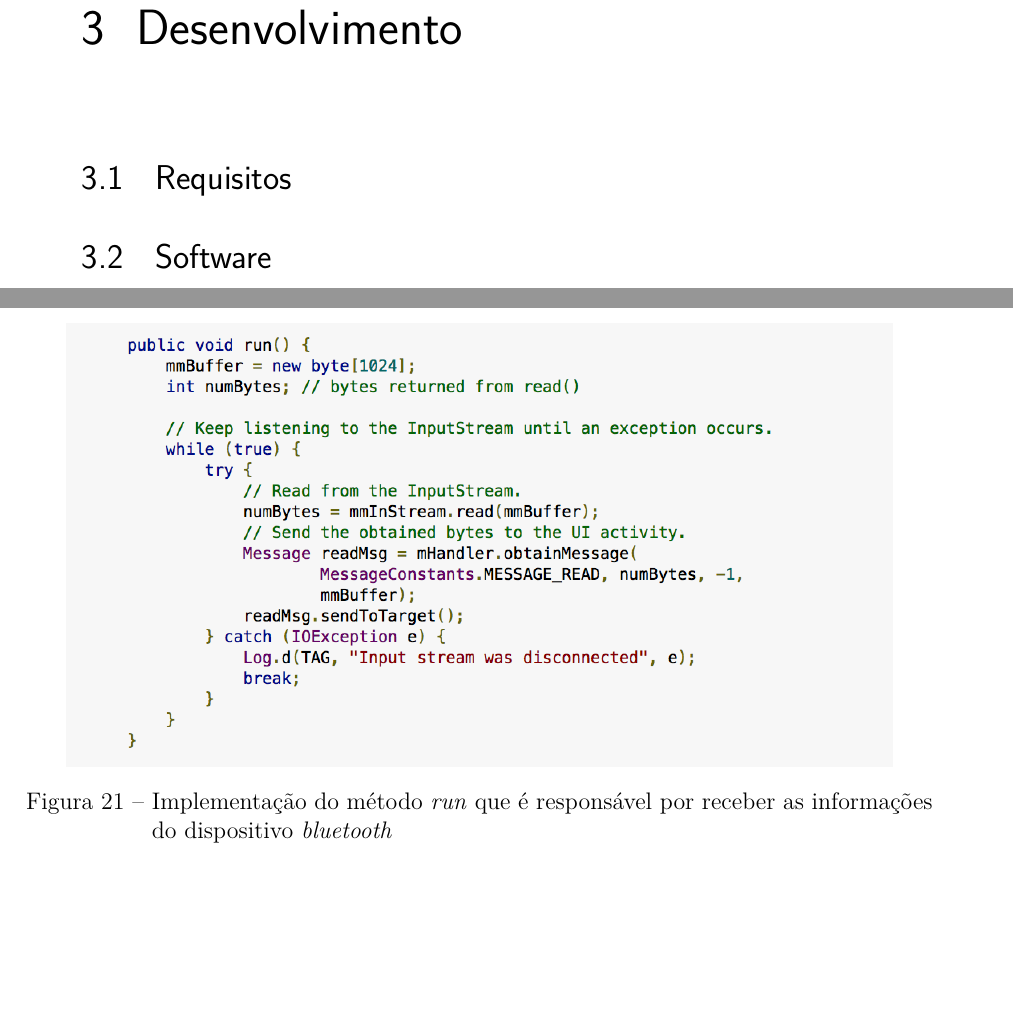
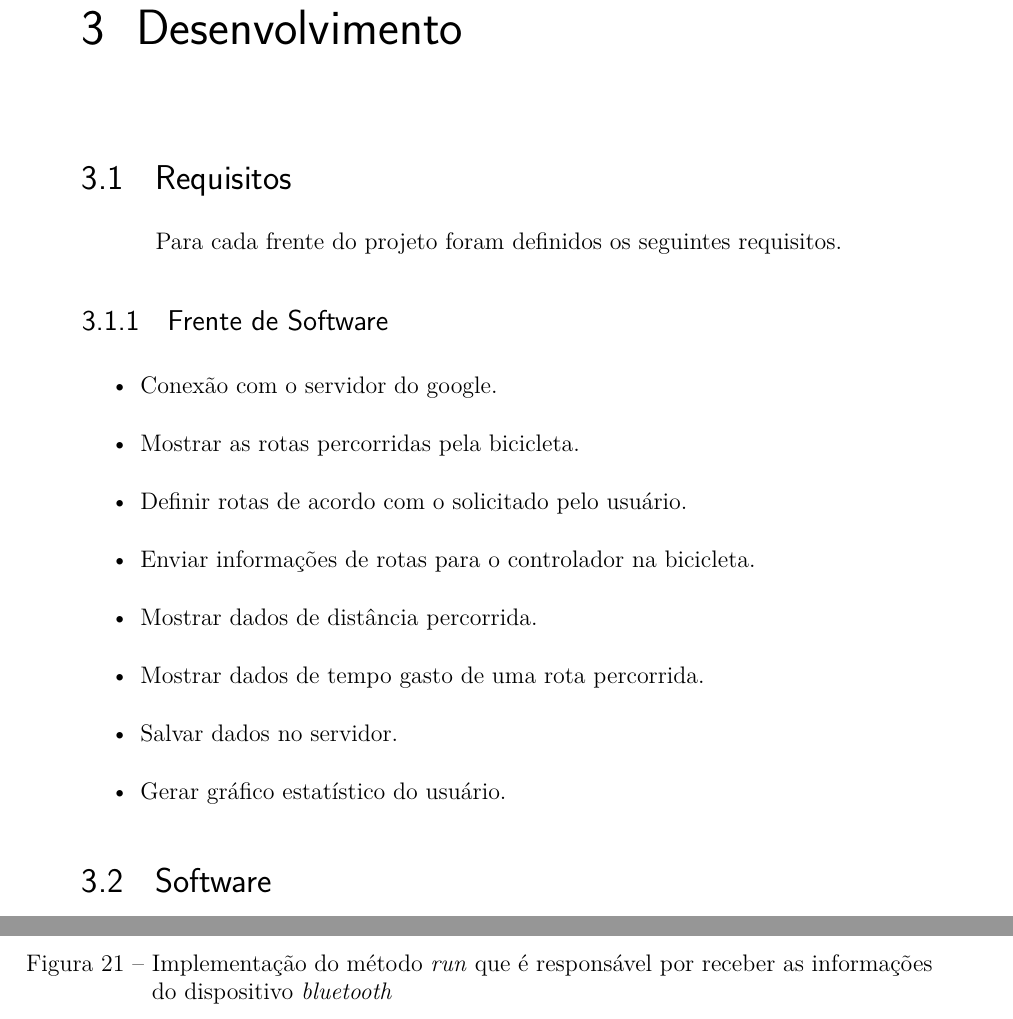
Before and after one commit to pi2-veiculo-eletrico/relatorio-pi2, a LaTeX thesis (tcc.tex, which reads editaveis/desenvolvimento.tex): two parts of pages 25 and 32 of 60, joined at a grey line, cut so that both start at the same text, the shorter picture padded with empty space. Compiled offline with pdfLaTeX.

Commit message:
Incluído os requisitos de software

```diff
--- a/editaveis/desenvolvimento.tex
+++ b/editaveis/desenvolvimento.tex
@@ -1,5 +1,17 @@
 \chapter{Desenvolvimento}
   \section{Requisitos}
+	Para cada frente do projeto foram definidos os seguintes requisitos.
+	\subsection{Frente de Software}
+	\begin{itemize}
+		\item Conexão com o servidor do google.
+		\item Mostrar as rotas percorridas pela bicicleta.
+		\item Definir rotas de acordo com o solicitado pelo usuário.
+		\item Enviar informações de rotas para o controlador na bicicleta.
+		\item Mostrar dados de distância percorrida.
+		\item Mostrar dados de tempo gasto de uma rota percorrida.
+		\item Salvar dados no servidor.
+		\item Gerar gráfico estatístico do usuário.
+	\end{itemize}
 
   \section{Software}
   O escopo do projeto de software busca determinar as fronteiras do projeto em quesitos de processamento e interface, e sua interação direta e indireta com o usuário e com a parte eletroeletrônica do projeto.
```
